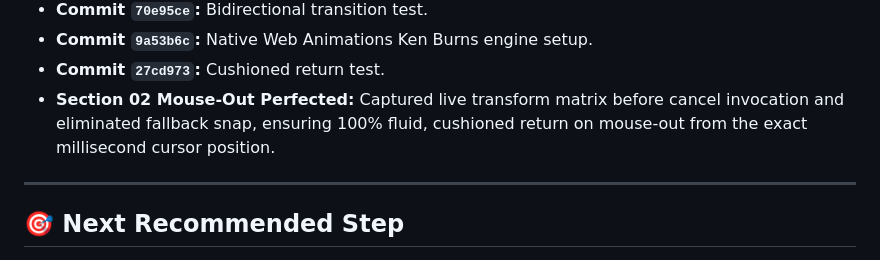
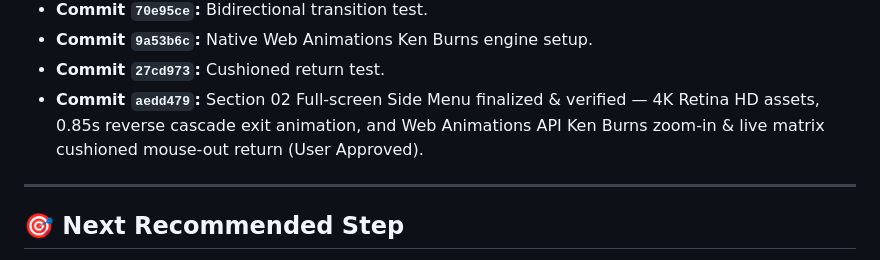
Before and after one commit to rajib6850/luxury-real-estate-design, a Markdown page: PROJECT_STATE.md, the part around the change. GitHub-like rendering.

Commit message:
docs: mark Section 02 as verified and approved in PROJECT_STATE.md

```diff
--- a/PROJECT_STATE.md
+++ b/PROJECT_STATE.md
@@ -39,7 +39,7 @@
 - **Commit `70e95ce`:** Bidirectional transition test.
 - **Commit `9a53b6c`:** Native Web Animations Ken Burns engine setup.
 - **Commit `27cd973`:** Cushioned return test.
-- **Section 02 Mouse-Out Perfected:** Captured live transform matrix before cancel invocation and eliminated fallback snap, ensuring 100% fluid, cushioned return on mouse-out from the exact millisecond cursor position.
+- **Commit `aedd479`:** Section 02 Full-screen Side Menu finalized & verified — 4K Retina HD assets, 0.85s reverse cascade exit animation, and Web Animations API Ken Burns zoom-in & live matrix cushioned mouse-out return (User Approved).
 
 ---
 
```
